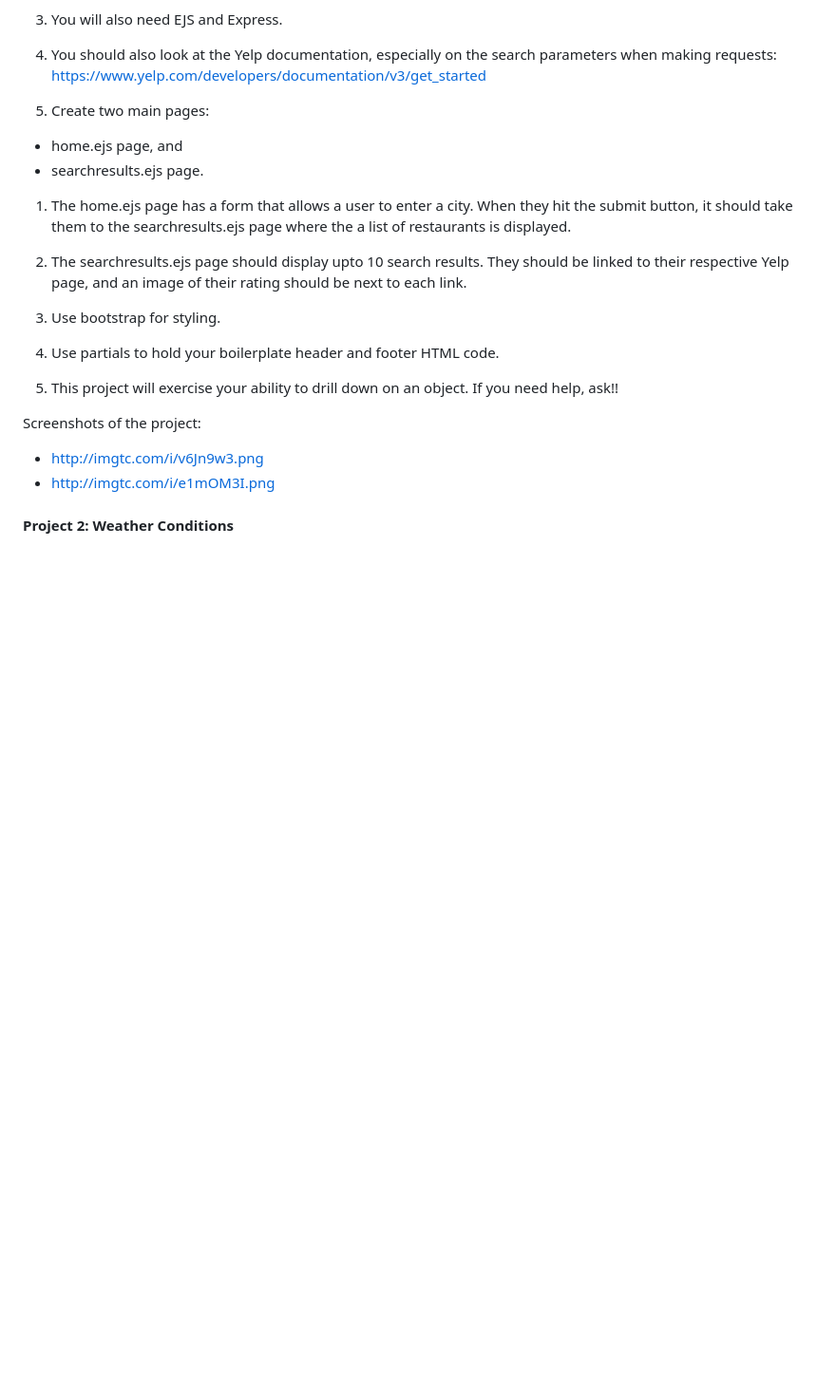
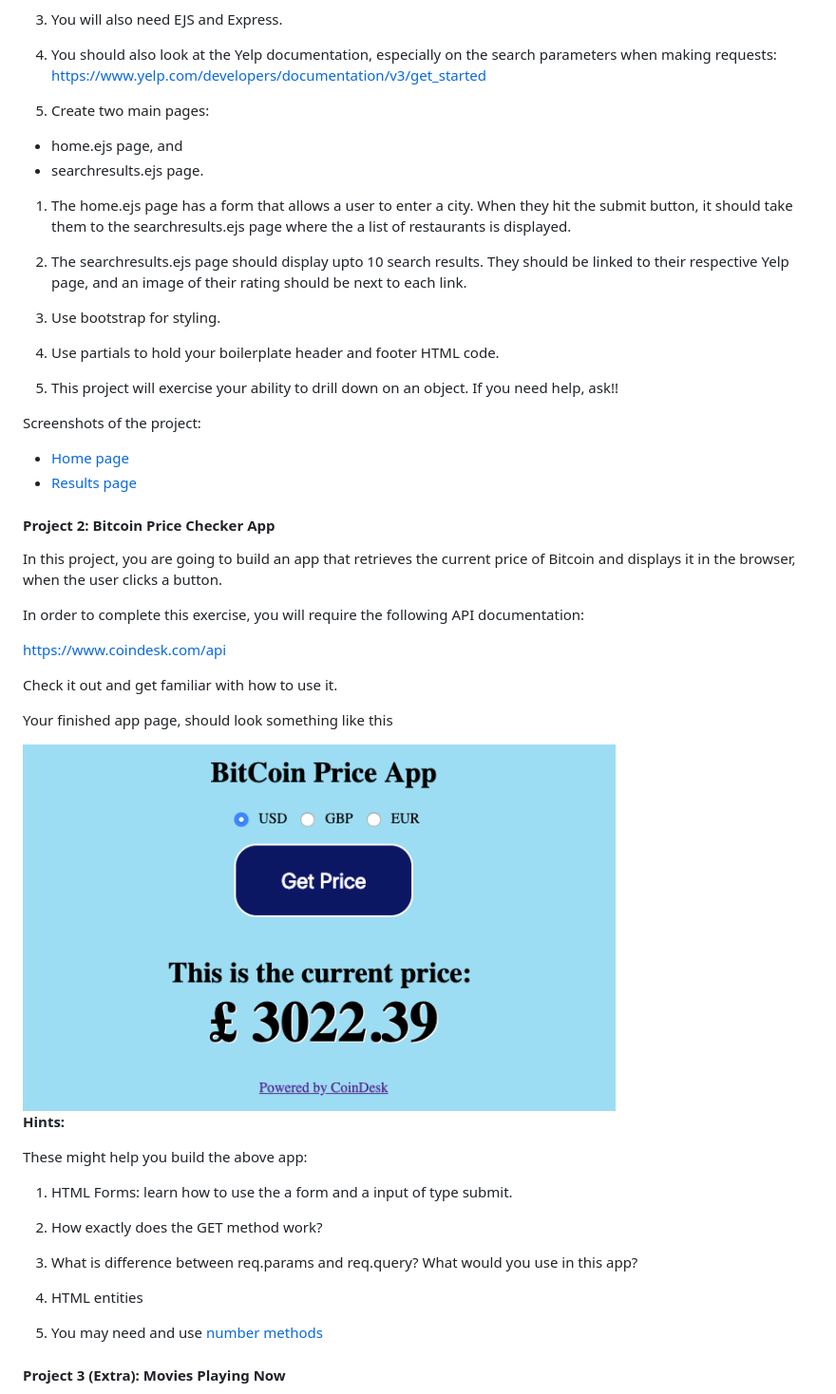
Before and after one commit to chrisli0629/Bootcamp, a Markdown page: 08-NodeJS-Consuming-External-APIs/goals.md, the part around the change printed below. Shown: that part at 95% size. Rendered like a GitHub page; pictures changed too: 08-NodeJS-Consuming-External-APIs/images/bitcoin.png (added); blank space fills up the shorter version.

Commit message:
Added 2 more projects in consuming APIs

```diff
--- a/08-NodeJS-Consuming-External-APIs/goals.md
+++ b/08-NodeJS-Consuming-External-APIs/goals.md
@@ -45,9 +45,37 @@
 1. This project will exercise your ability to drill down on an object. If you need help, ask!!
 
 Screenshots of the project:
-* http://imgtc.com/i/v6Jn9w3.png
-* http://imgtc.com/i/e1mOM3I.png
+* [Home page](./images/home.png)
+* [Results page](./images/results.png)
+
+#### Project 2: Bitcoin Price Checker App
+
+In this project, you are going to build an app that retrieves the current price of Bitcoin and displays it in the browser, when the user clicks a button.
+
+In order to complete this exercise, you will require the following API documentation:
+
+https://www.coindesk.com/api
+
+Check it out and get familiar with how to use it.
+
+Your finished app page, should look something like this
+
+<img src="./images/bitcoin.png" width=75% style="border:1px solid black">
+
+<strong>Hints:</strong>
+
+These might help you build the above app:
+
+1. HTML Forms: learn how to use the a form and a input of type submit.
+
+1. How exactly does the GET method work?
+
+1. What is difference between req.params and req.query?  What would you use in this app?
+
+1. HTML entities
+
+1. You may need and use [number methods](https://www.w3schools.com/js/js_number_methods.asp)
 
 
-#### Project 2: Weather Conditions
+#### Project 3 (Extra): Movies Playing Now
 
```
Also changed, not shown: other parts of 08-NodeJS-Consuming-External-APIs/goals.md (+17 -1 lines), 08-NodeJS-Consuming-External-APIs/images/home.png (added), 08-NodeJS-Consuming-External-APIs/images/movies-results.png (added), 08-NodeJS-Consuming-External-APIs/images/movies.png (added), 08-NodeJS-Consuming-External-APIs/images/results.png (added).
